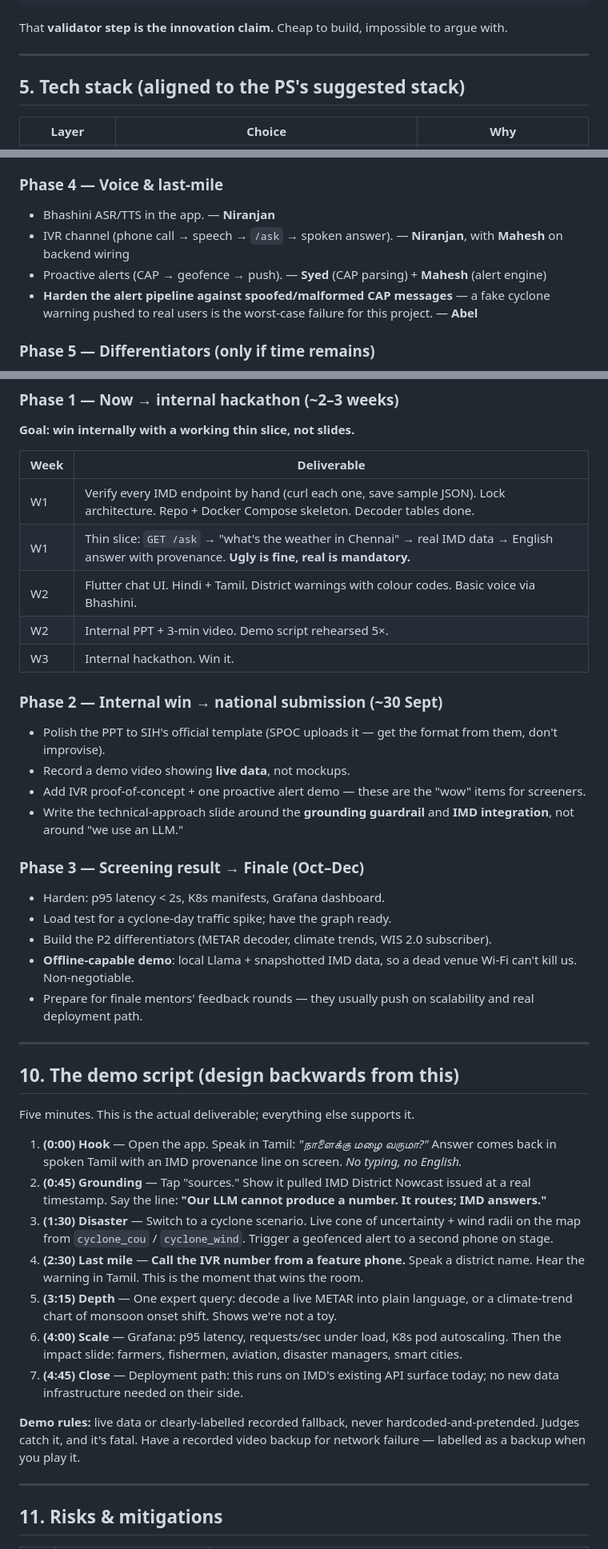
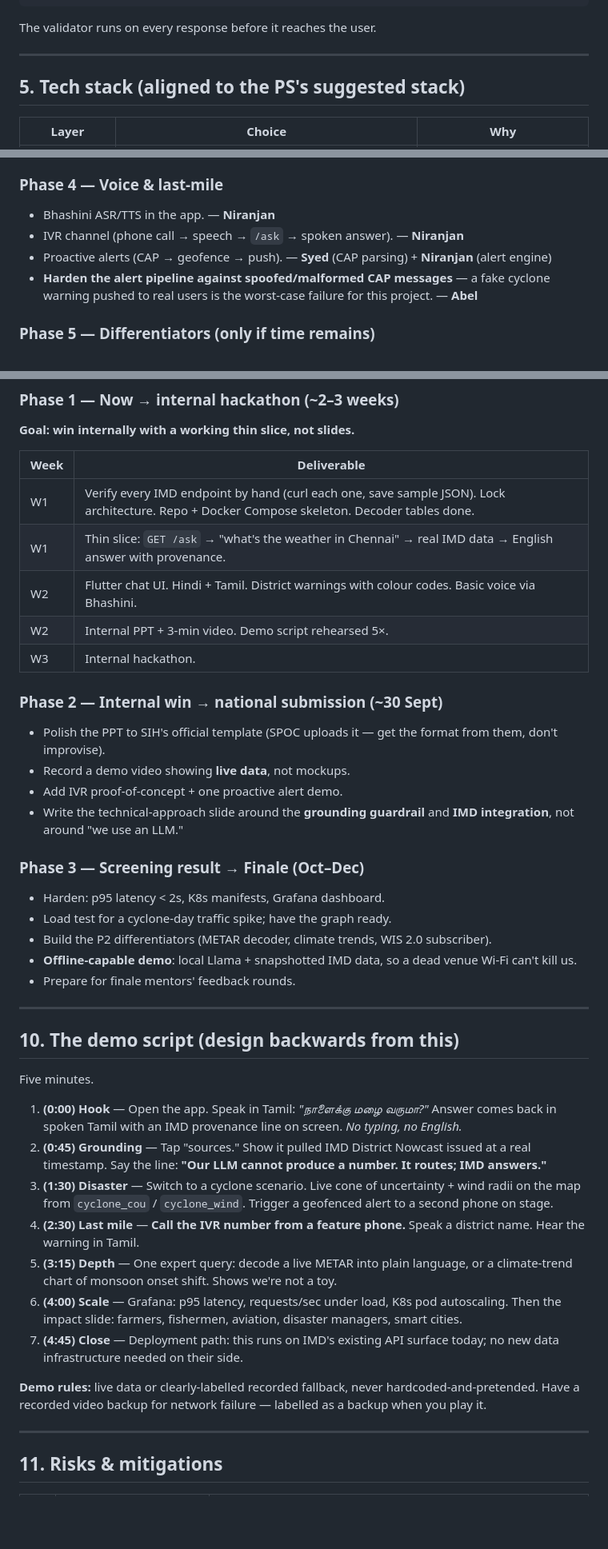
Before and after one commit to NIRANJAN-R062007/WeatherGPT_SIH2026, a Markdown page: plan.md, 3 parts joined by grey strips. Shown at 80% size. Rendered like a GitHub page; blank space fills up the shorter version.

````diff
--- a/plan.md
+++ b/plan.md
@@ -162,7 +154,7 @@ Validator: every numeric token in output must exist in the tool response
    ↓  (fail → regenerate or fall back to template)
 Response + provenance footer
 ```
-That **validator step is the innovation claim.** Cheap to build, impossible to argue with.
+The validator runs on every response before it reaches the user.
 
 ---
 
@@ -276,8 +257,8 @@ Sequential build order — each phase should be working end-to-end before the ne
 
 ### Phase 4 — Voice & last-mile
 - Bhashini ASR/TTS in the app. — **Niranjan**
-- IVR channel (phone call → speech → `/ask` → spoken answer). — **Niranjan**, with **Mahesh** on backend wiring
-- Proactive alerts (CAP → geofence → push). — **Syed** (CAP parsing) + **Mahesh** (alert engine)
+- IVR channel (phone call → speech → `/ask` → spoken answer). — **Niranjan**
+- Proactive alerts (CAP → geofence → push). — **Syed** (CAP parsing) + **Niranjan** (alert engine)
 - **Harden the alert pipeline against spoofed/malformed CAP messages** — a fake cyclone warning pushed to real users is the worst-case failure for this project. — **Abel**
 
 ### Phase 5 — Differentiators (only if time remains)
@@ -303,39 +284,39 @@ Sequential build order — each phase should be working end-to-end before the ne
 | Week | Deliverable |
 |---|---|
 | W1 | Verify every IMD endpoint by hand (curl each one, save sample JSON). Lock architecture. Repo + Docker Compose skeleton. Decoder tables done. |
-| W1 | Thin slice: `GET /ask` → "what's the weather in Chennai" → real IMD data → English answer with provenance. **Ugly is fine, real is mandatory.** |
+| W1 | Thin slice: `GET /ask` → "what's the weather in Chennai" → real IMD data → English answer with provenance. |
 | W2 | Flutter chat UI. Hindi + Tamil. District warnings with colour codes. Basic voice via Bhashini. |
 | W2 | Internal PPT + 3-min video. Demo script rehearsed 5×. |
-| W3 | Internal hackathon. Win it. |
+| W3 | Internal hackathon. |
 
 ### Phase 2 — Internal win → national submission (~30 Sept)
 - Polish the PPT to SIH's official template (SPOC uploads it — get the format from them, don't improvise).
 - Record a demo video showing **live data**, not mockups.
-- Add IVR proof-of-concept + one proactive alert demo — these are the "wow" items for screeners.
+- Add IVR proof-of-concept + one proactive alert demo.
 - Write the technical-approach slide around the **grounding guardrail** and **IMD integration**, not around "we use an LLM."
 
 ### Phase 3 — Screening result → Finale (Oct–Dec)
 - Harden: p95 latency < 2s, K8s manifests, Grafana dashboard.
 - Load test for a cyclone-day traffic spike; have the graph ready.
 - Build the P2 differentiators (METAR decoder, climate trends, WIS 2.0 subscriber).
-- **Offline-capable demo**: local Llama + snapshotted IMD data, so a dead venue Wi-Fi can't kill us. Non-negotiable.
-- Prepare for finale mentors' feedback rounds — they usually push on scalability and real deployment path.
+- **Offline-capable demo**: local Llama + snapshotted IMD data, so a dead venue Wi-Fi can't kill us.
+- Prepare for finale mentors' feedback rounds.
 
 ---
 
 ## 10. The demo script (design backwards from this)
 
-Five minutes. This is the actual deliverable; everything else supports it.
+Five minutes.
 
 1. **(0:00) Hook** — Open the app. Speak in Tamil: *"நாளைக்கு மழை வருமா?"* Answer comes back in spoken Tamil with an IMD provenance line on screen. *No typing, no English.*
 2. **(0:45) Grounding** — Tap "sources." Show it pulled IMD District Nowcast issued at a real timestamp. Say the line: **"Our LLM cannot produce a number. It routes; IMD answers."**
 3. **(1:30) Disaster** — Switch to a cyclone scenario. Live cone of uncertainty + wind radii on the map from `cyclone_cou` / `cyclone_wind`. Trigger a geofenced alert to a second phone on stage.
-4. **(2:30) Last mile** — **Call the IVR number from a feature phone.** Speak a district name. Hear the warning in Tamil. This is the moment that wins the room.
+4. **(2:30) Last mile** — **Call the IVR number from a feature phone.** Speak a district name. Hear the warning in Tamil.
 5. **(3:15) Depth** — One expert query: decode a live METAR into plain language, or a climate-trend chart of monsoon onset shift. Shows we're not a toy.
 6. **(4:00) Scale** — Grafana: p95 latency, requests/sec under load, K8s pod autoscaling. Then the impact slide: farmers, fishermen, aviation, disaster managers, smart cities.
 7. **(4:45) Close** — Deployment path: this runs on IMD's existing API surface today; no new data infrastructure needed on their side.
 
-**Demo rules:** live data or clearly-labelled recorded fallback, never hardcoded-and-pretended. Judges catch it, and it's fatal. Have a recorded video backup for network failure — labelled as a backup when you play it.
+**Demo rules:** live data or clearly-labelled recorded fallback, never hardcoded-and-pretended. Have a recorded video backup for network failure — labelled as a backup when you play it.
 
 ---
 
````
Also changed, not shown: other parts of plan.md (+19 -57 lines).
